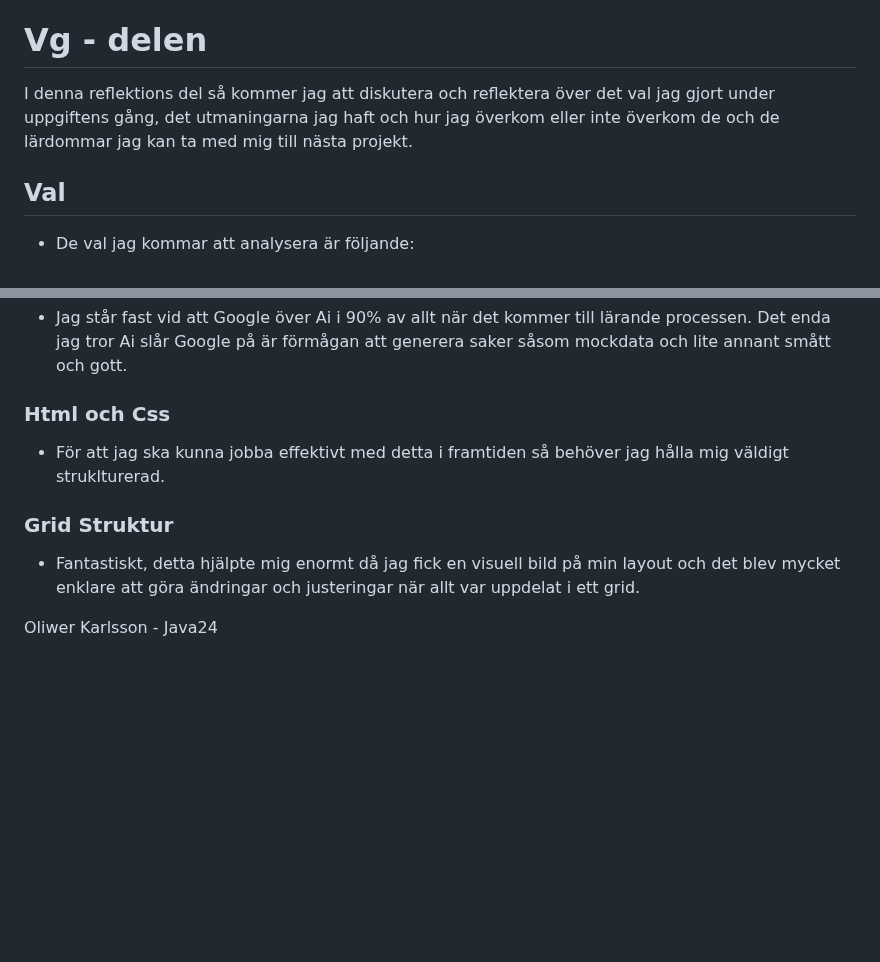
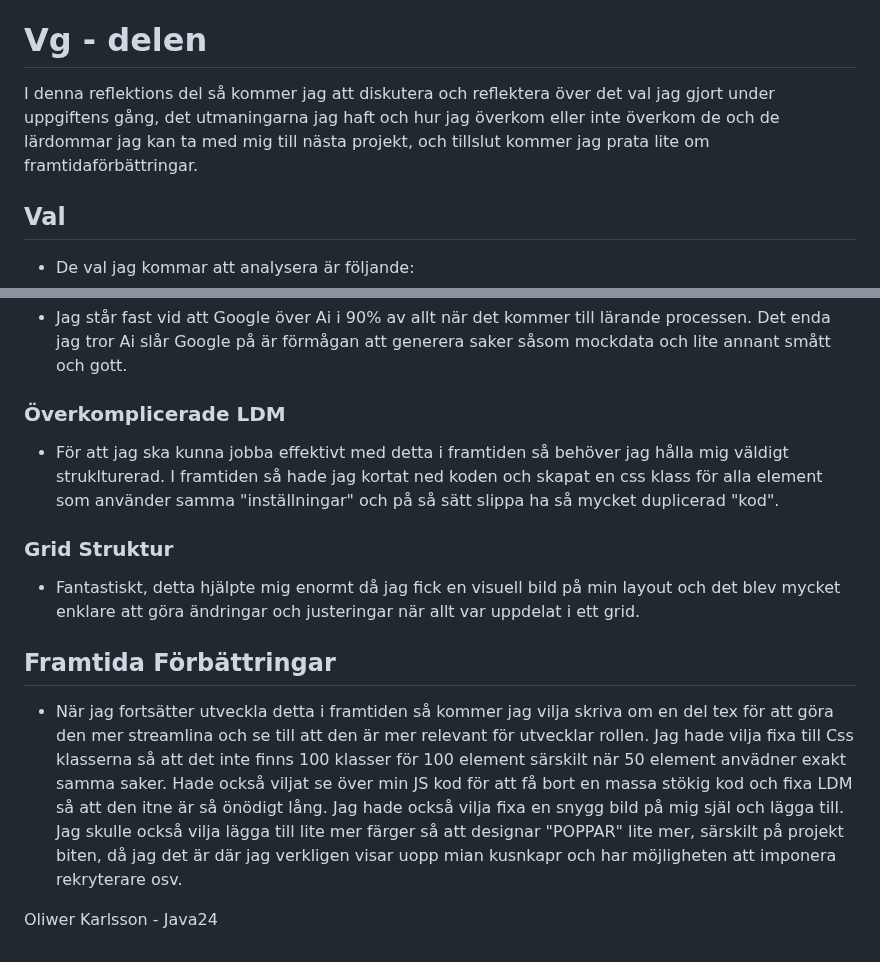
Before and after one commit to Ollie1994/Frontend_Uppgift_1, a Markdown page: readMe.md, 2 parts joined by grey strips. Drawn GitHub-style; blank space fills up the shorter version.

Commit message:
KLAR ?????

```diff
--- a/readMe.md
+++ b/readMe.md
@@ -19,7 +19,7 @@ L/D modet fick jag insperation från Helena då hon visade upp ett exempel på h
 
 # Vg - delen
 
-I denna reflektions del så kommer jag att diskutera och reflektera över det val jag gjort under uppgiftens gång, det utmaningarna jag haft och hur jag överkom eller inte överkom de och de lärdommar jag kan ta med mig till nästa projekt.
+I denna reflektions del så kommer jag att diskutera och reflektera över det val jag gjort under uppgiftens gång, det utmaningarna jag haft och hur jag överkom eller inte överkom de och de lärdommar jag kan ta med mig till nästa projekt, och tillslut kommer jag prata lite om framtidaförbättringar.
 
 ## Val
 
@@ -93,12 +93,17 @@ I denna reflektions del så kommer jag att diskutera och reflektera över det va
 
 - Jag står fast vid att Google över Ai i 90% av allt när det kommer till lärande processen. Det enda jag tror Ai slår Google på är förmågan att generera saker såsom mockdata och lite annant smått och gott.
 
-### Html och Css
+### Överkomplicerade LDM
 
-- För att jag ska kunna jobba effektivt med detta i framtiden så behöver jag hålla mig väldigt struklturerad.
+- För att jag ska kunna jobba effektivt med detta i framtiden så behöver jag hålla mig väldigt struklturerad. I framtiden så hade jag kortat ned koden och skapat en css klass för alla element som använder samma "inställningar" och på så sätt slippa ha så mycket duplicerad "kod".
 
 ### Grid Struktur
 
 - Fantastiskt, detta hjälpte mig enormt då jag fick en visuell bild på min layout och det blev mycket enklare att göra ändringar och justeringar när allt var uppdelat i ett grid.
 
+## Framtida Förbättringar
+
+- När jag fortsätter utveckla detta i framtiden så kommer jag vilja skriva om en del tex för att göra den mer streamlina och se till att den är mer relevant för utvecklar rollen. Jag hade vilja fixa till Css klasserna så att det inte finns 100 klasser för 100 element särskilt när 50 element anvädner exakt samma saker. Hade också viljat se över min JS kod för att få bort en massa stökig kod och fixa LDM så att den itne är så önödigt lång.
+  Jag hade också vilja fixa en snygg bild på mig själ och lägga till. Jag skulle också vilja lägga till lite mer färger så att designar "POPPAR" lite mer, särskilt på projekt biten, då jag det är där jag verkligen visar uopp mian kusnkapr och har möjligheten att imponera rekryterare osv.
+
 Oliwer Karlsson - Java24
```
